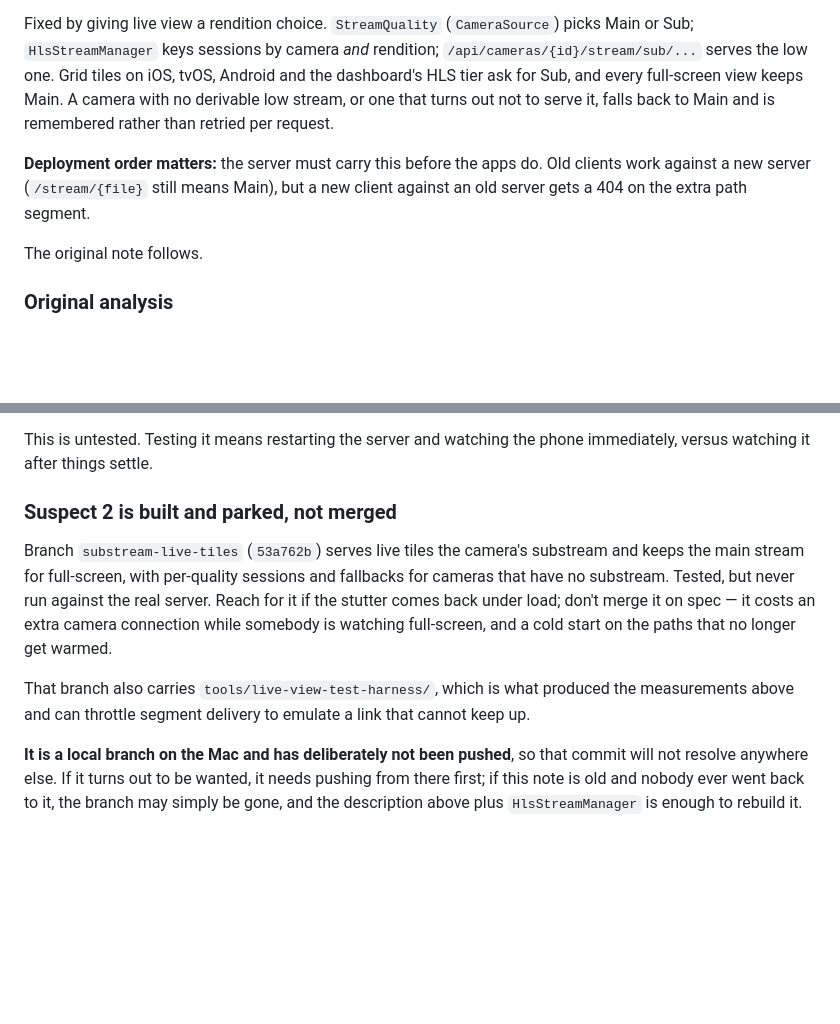
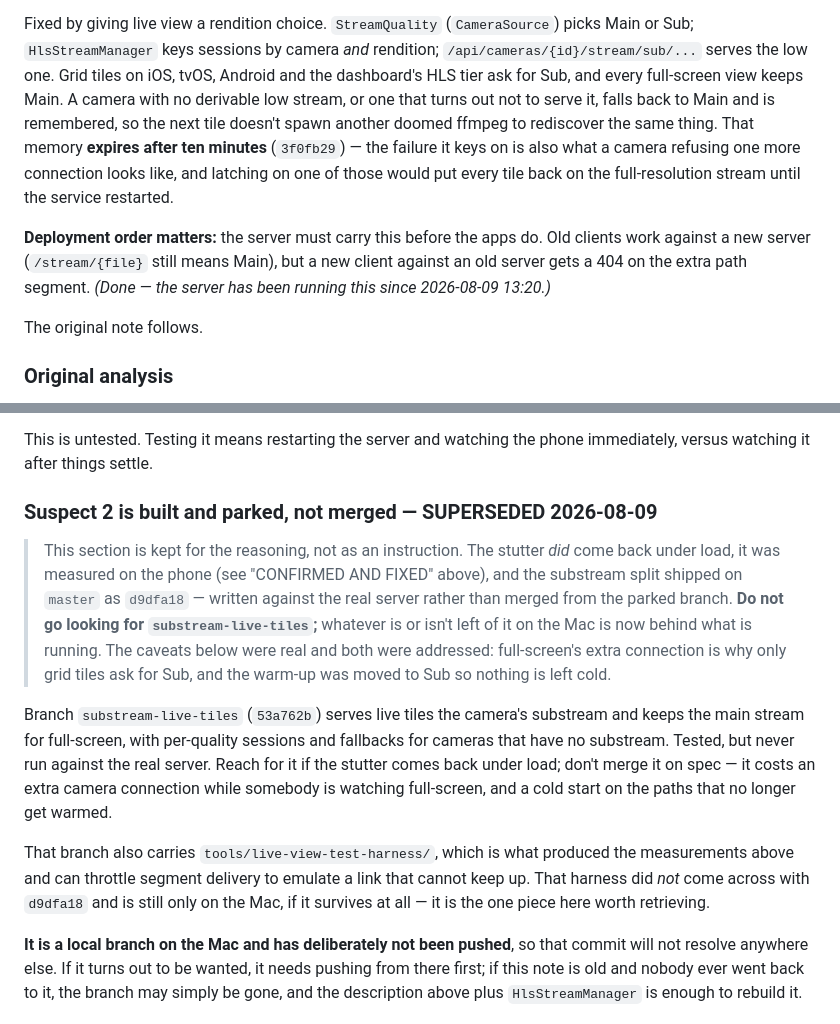
Before and after one commit to NR5P/SentinelCore, a Markdown page: core/docs/IOS_LIVE_VIEW_HANDOFF.md, 2 parts joined by grey strips. Rendered like a GitHub page; blank space fills up the shorter version.

Commit message:
daily-review: document sensor thresholds, and stop pointing at a superseded branch
Three places where the docs had fallen behind the code.

USER_GUIDE described the sensor trigger as purely on/off - "the moment it
reports, the camera is captured". Since 574bfc4 it also fires on a numeric
reading crossing a threshold, which is the mode a distance, temperature or
power sensor actually needs, and none of it was written down: not the two new
dropdown options, not the "Reading to compare" and "Value" fields they reveal,
not the edge-triggered behaviour, and not the strict comparison that keeps a
sensor sitting exactly on a round number from flapping. The field table gains
the two conditional fields for the same reason.

IOS_LIVE_VIEW_HANDOFF still told a reader to reach for `substream-live-tiles`,
an unpushed local branch on the Mac, if the stutter came back under load. It
came back, was measured, and shipped as d7c7f8e on master instead - so the
advice now points at something behind what is running, in a file whose whole
purpose is telling someone at a Mac what to do next. Marked superseded, with
the two caveats it raised noted as addressed rather than deleted, since both
shaped the design. Its live-view test harness genuinely did not come across
and is still worth retrieving, so that is called out separately rather than
buried in advice to ignore the branch.

Same file described the low-stream fallback as remembered rather than retried,
which 93987fe changed an hour ago.

Docs only - no deploy needed.

Co-Authored-By: Claude Opus 5 (1M context) <noreply@anthropic.com>

```diff
--- a/core/docs/IOS_LIVE_VIEW_HANDOFF.md
+++ b/core/docs/IOS_LIVE_VIEW_HANDOFF.md
@@ -70,11 +70,15 @@ Fixed by giving live view a rendition choice. `StreamQuality` (`CameraSource`) p
 `HlsStreamManager` keys sessions by camera *and* rendition; `/api/cameras/{id}/stream/sub/...`
 serves the low one. Grid tiles on iOS, tvOS, Android and the dashboard's HLS tier ask for Sub, and
 every full-screen view keeps Main. A camera with no derivable low stream, or one that turns out not
-to serve it, falls back to Main and is remembered rather than retried per request.
+to serve it, falls back to Main and is remembered, so the next tile doesn't spawn another doomed
+ffmpeg to rediscover the same thing. That memory **expires after ten minutes** (`3f0fb29`) — the
+failure it keys on is also what a camera refusing one more connection looks like, and latching on
+one of those would put every tile back on the full-resolution stream until the service restarted.
 
 **Deployment order matters:** the server must carry this before the apps do. Old clients work
 against a new server (`/stream/{file}` still means Main), but a new client against an old server
-gets a 404 on the extra path segment.
+gets a 404 on the extra path segment. *(Done — the server has been running this since 2026-08-09
+13:20.)*
 
 The original note follows.
 
@@ -164,7 +168,15 @@ because a player that has fallen far behind does not recover just because the se
 This is untested. Testing it means restarting the server and watching the phone immediately, versus
 watching it after things settle.
 
-### Suspect 2 is built and parked, not merged
+### Suspect 2 is built and parked, not merged — **SUPERSEDED 2026-08-09**
+
+> This section is kept for the reasoning, not as an instruction. The stutter *did* come back under
+> load, it was measured on the phone (see "CONFIRMED AND FIXED" above), and the substream split
+> shipped on `master` as `d9dfa18` — written against the real server rather than merged from the
+> parked branch. **Do not go looking for `substream-live-tiles`;** whatever is or isn't left of it
+> on the Mac is now behind what is running. The caveats below were real and both were addressed:
+> full-screen's extra connection is why only grid tiles ask for Sub, and the warm-up was moved to
+> Sub so nothing is left cold.
 
 Branch `substream-live-tiles` (`53a762b`) serves live tiles the camera's substream and keeps the
 main stream for full-screen, with per-quality sessions and fallbacks for cameras that have no
@@ -173,7 +185,9 @@ under load; don't merge it on spec — it costs an extra camera connection while
 full-screen, and a cold start on the paths that no longer get warmed.
 
 That branch also carries `tools/live-view-test-harness/`, which is what produced the measurements
-above and can throttle segment delivery to emulate a link that cannot keep up.
+above and can throttle segment delivery to emulate a link that cannot keep up. That harness did
+*not* come across with `d9dfa18` and is still only on the Mac, if it survives at all — it is the
+one piece here worth retrieving.
 
 **It is a local branch on the Mac and has deliberately not been pushed**, so that commit will not
 resolve anywhere else. If it turns out to be wanted, it needs pushing from there first; if this
```
Also changed, not shown: core/docs/USER_GUIDE.md (+16 -0 lines).
